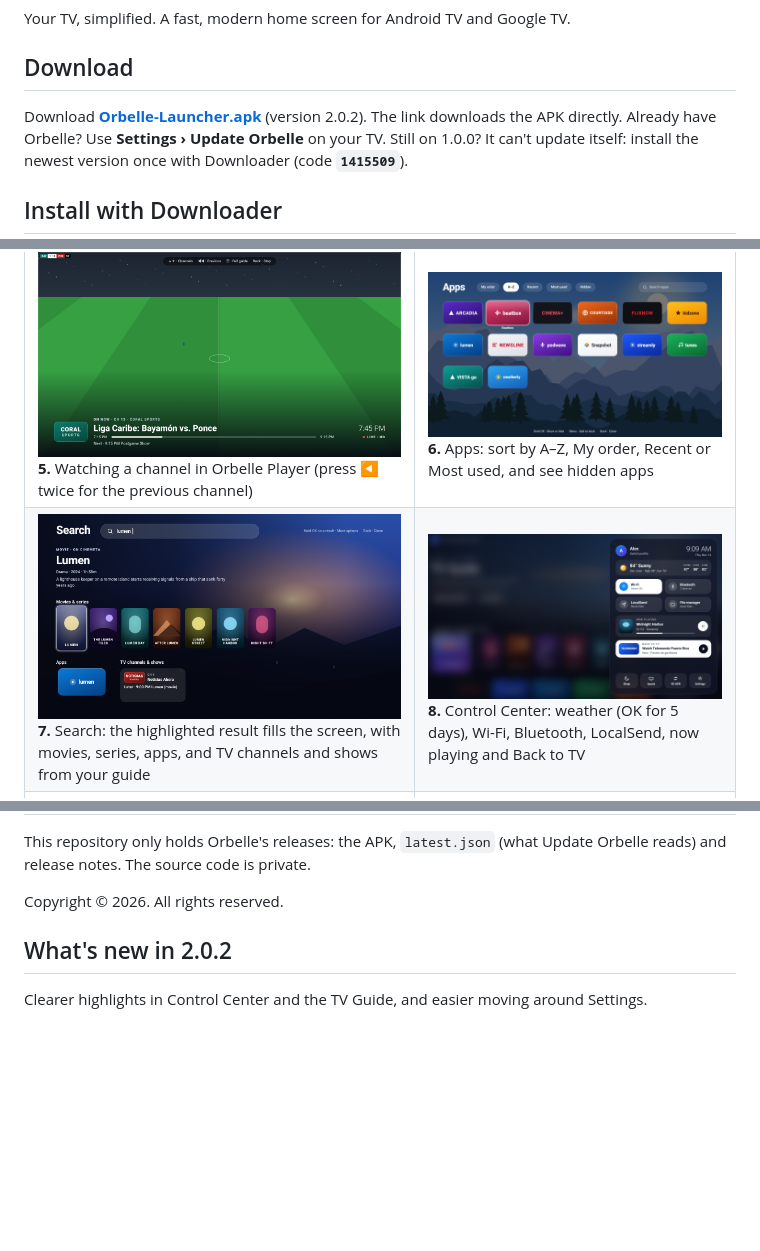
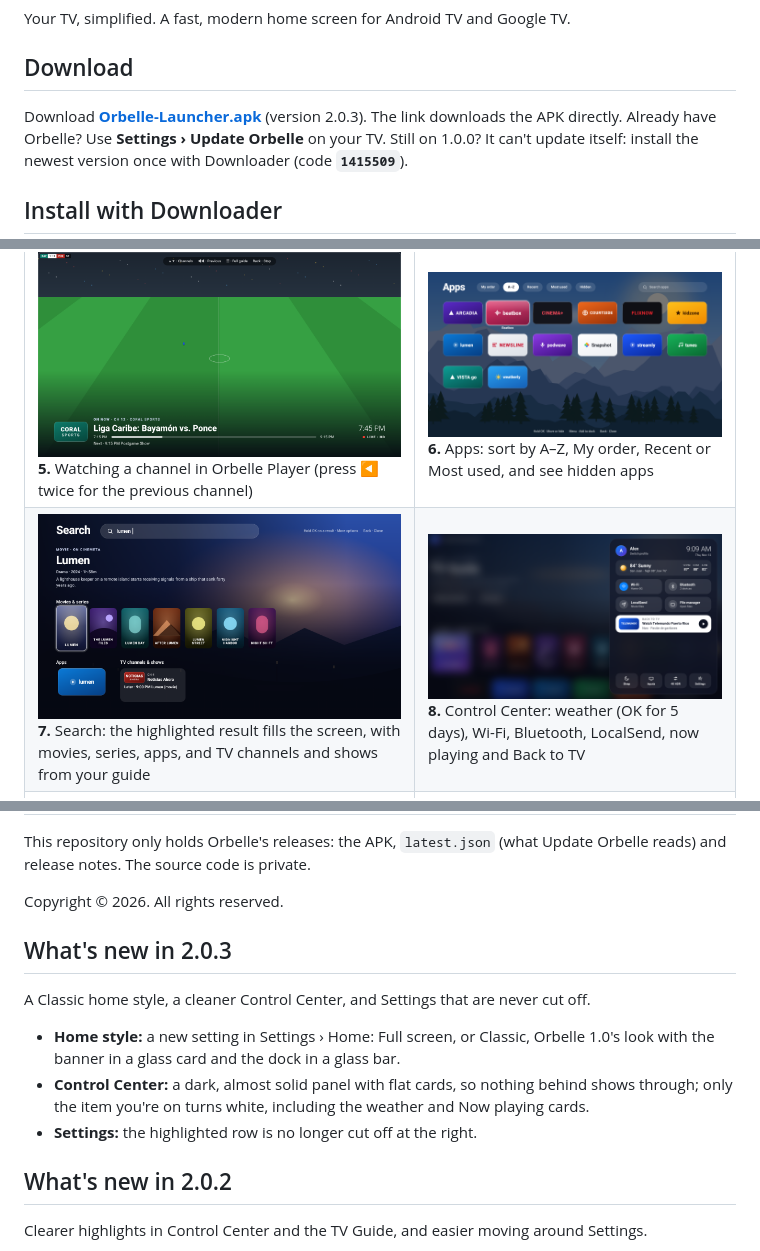
Before and after one commit to xENWewho/Orbelle-Releases, a Markdown page: README.md, 3 parts joined by grey strips. Drawn GitHub-style; pictures changed too: docs/screenshots/08-control-center-v7.png (deleted), docs/screenshots/08-control-center-v8.png (added); blank space fills up the shorter version.

Commit message:
Orbelle 2.0.3: Classic home style, darker flat Control Center, Settings highlight no longer cut off
Co-Authored-By: Claude Opus 5.5 <noreply@anthropic.com>
Claude-Session: https://claude.ai/code/session_01C4X2FXBDyPVAGx6RMhmKeF

```diff
--- a/README.md
+++ b/README.md
@@ -6,7 +6,7 @@ Your TV, simplified. A fast, modern home screen for Android TV and Google TV.
 
 ## Download
 
-Download **[Orbelle-Launcher.apk](https://github.com/xENWewho/orbelle-releases/raw/main/apk/Orbelle-Launcher.apk)** (version 2.0.2). The link downloads the APK directly.
+Download **[Orbelle-Launcher.apk](https://github.com/xENWewho/orbelle-releases/raw/main/apk/Orbelle-Launcher.apk)** (version 2.0.3). The link downloads the APK directly.
 Already have Orbelle? Use **Settings › Update Orbelle** on your TV. Still on 1.0.0? It can't update itself: install the newest version once with Downloader (code **`1415509`**).
 
 ## Install with Downloader
@@ -20,12 +20,20 @@ On the TV, open the **Downloader** app, enter code **`1415509`** and the APK dow
 | <img src="docs/screenshots/01-check-this-tv-v5.png" width="420"><br>**1.** Check this TV: the first screen after installing | <img src="docs/screenshots/02-whos-watching-v5.png" width="420"><br>**2.** Who's watching? Pick a profile (each can have a PIN) |
 | <img src="docs/screenshots/03-home-v5.png" width="420"><br>**3.** Home: TV Guide pinned in the row over the Mountains wallpaper (a highlighted movie or show fills the screen with its picture) | <img src="docs/screenshots/04-tv-guide-v4.png" width="420"><br>**4.** TV Guide: the channel plays across the top, with groups and the schedule below |
 | <img src="docs/screenshots/05-watching-v5.png" width="420"><br>**5.** Watching a channel in Orbelle Player (press ◀ twice for the previous channel) | <img src="docs/screenshots/06-app-drawer-v4.png" width="420"><br>**6.** Apps: sort by A–Z, My order, Recent or Most used, and see hidden apps |
-| <img src="docs/screenshots/07-search-v6.png" width="420"><br>**7.** Search: the highlighted result fills the screen, with movies, series, apps, and TV channels and shows from your guide | <img src="docs/screenshots/08-control-center-v7.png" width="420"><br>**8.** Control Center: weather (OK for 5 days), Wi-Fi, Bluetooth, LocalSend, now playing and Back to TV |
+| <img src="docs/screenshots/07-search-v6.png" width="420"><br>**7.** Search: the highlighted result fills the screen, with movies, series, apps, and TV channels and shows from your guide | <img src="docs/screenshots/08-control-center-v8.png" width="420"><br>**8.** Control Center: weather (OK for 5 days), Wi-Fi, Bluetooth, LocalSend, now playing and Back to TV |
 | <img src="docs/screenshots/09-settings-v6.png" width="420"><br>**9.** Settings: categories on the left, options on the right | <img src="docs/screenshots/10-wallpapers-v5.png" width="420"><br>**10.** Wallpapers: Mountains (day, sunset and night) and the classic ones |
 
 This repository only holds Orbelle's releases: the APK, `latest.json` (what Update Orbelle reads) and release notes. The source code is private.
 
 Copyright © 2026. All rights reserved.
+
+## What's new in 2.0.3
+
+A Classic home style, a cleaner Control Center, and Settings that are never cut off.
+
+- **Home style:** a new setting in Settings › Home: Full screen, or Classic, Orbelle 1.0's look with the banner in a glass card and the dock in a glass bar.
+- **Control Center:** a dark, almost solid panel with flat cards, so nothing behind shows through; only the item you're on turns white, including the weather and Now playing cards.
+- **Settings:** the highlighted row is no longer cut off at the right.
 
 ## What's new in 2.0.2
 
```
Also changed, not shown: 2 other files.
